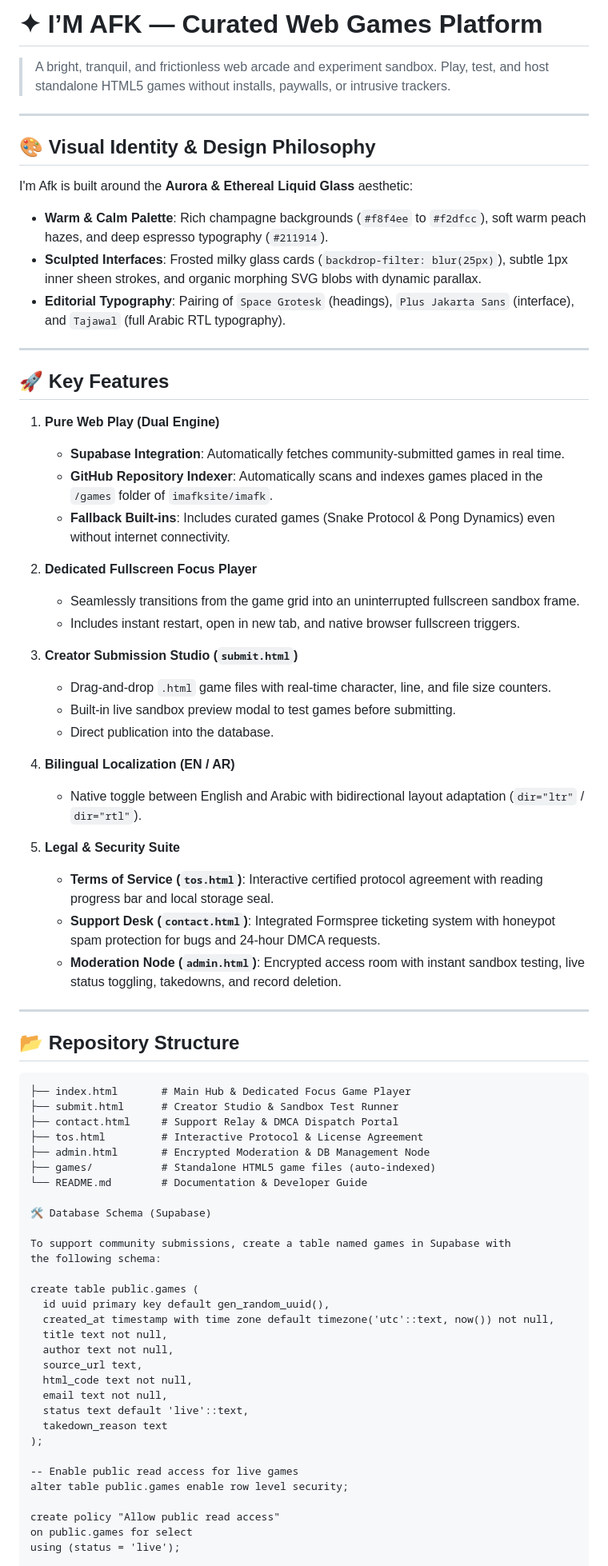
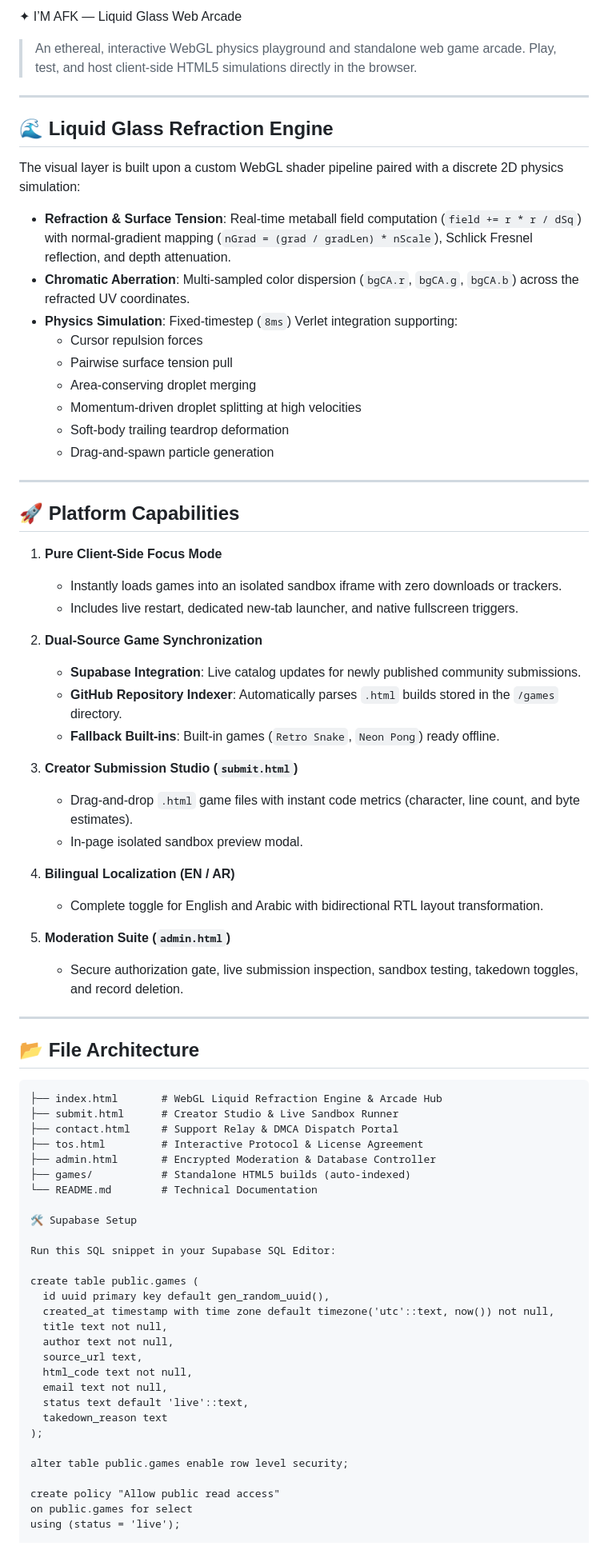
Before and after one commit to ImAfksite/imafk, a Markdown page: README.md, the part around one of its changes. Shown at 80% size. GitHub-like rendering.

````diff
--- a/README.md
+++ b/README.md
@@ -1,59 +1,62 @@
-# ✦ I’M AFK — Curated Web Games Platform
+✦ I’M AFK — Liquid Glass Web Arcade
 
-> A bright, tranquil, and frictionless web arcade and experiment sandbox. Play, test, and host standalone HTML5 games without installs, paywalls, or intrusive trackers.
+> An ethereal, interactive WebGL physics playground and standalone web game arcade. Play, test, and host client-side HTML5 simulations directly in the browser.
 
 ---
 
-## 🎨 Visual Identity & Design Philosophy
+## 🌊 Liquid Glass Refraction Engine
 
-I'm Afk is built around the **Aurora & Ethereal Liquid Glass** aesthetic:
-- **Warm & Calm Palette**: Rich champagne backgrounds (`#f8f4ee` to `#f2dfcc`), soft warm peach hazes, and deep espresso typography (`#211914`).
-- **Sculpted Interfaces**: Frosted milky glass cards (`backdrop-filter: blur(25px)`), subtle 1px inner sheen strokes, and organic morphing SVG blobs with dynamic parallax.
-- **Editorial Typography**: Pairing of `Space Grotesk` (headings), `Plus Jakarta Sans` (interface), and `Tajawal` (full Arabic RTL typography).
+The visual layer is built upon a custom WebGL shader pipeline paired with a discrete 2D physics simulation:
+
+- **Refraction & Surface Tension**: Real-time metaball field computation (`field += r * r / dSq`) with normal-gradient mapping (`nGrad = (grad / gradLen) * nScale`), Schlick Fresnel reflection, and depth attenuation.
+- **Chromatic Aberration**: Multi-sampled color dispersion (`bgCA.r`, `bgCA.g`, `bgCA.b`) across the refracted UV coordinates.
+- **Physics Simulation**: Fixed-timestep (`8ms`) Verlet integration supporting:
+  - Cursor repulsion forces
+  - Pairwise surface tension pull
+  - Area-conserving droplet merging
+  - Momentum-driven droplet splitting at high velocities
+  - Soft-body trailing teardrop deformation
+  - Drag-and-spawn particle generation
 
 ---
 
-## 🚀 Key Features
+## 🚀 Platform Capabilities
 
-1. **Pure Web Play (Dual Engine)**
-   - **Supabase Integration**: Automatically fetches community-submitted games in real time.
-   - **GitHub Repository Indexer**: Automatically scans and indexes games placed in the `/games` folder of `imafksite/imafk`.
-   - **Fallback Built-ins**: Includes curated games (Snake Protocol & Pong Dynamics) even without internet connectivity.
+1. **Pure Client-Side Focus Mode**
+   - Instantly loads games into an isolated sandbox iframe with zero downloads or trackers.
+   - Includes live restart, dedicated new-tab launcher, and native fullscreen triggers.
 
-2. **Dedicated Fullscreen Focus Player**
-   - Seamlessly transitions from the game grid into an uninterrupted fullscreen sandbox frame.
-   - Includes instant restart, open in new tab, and native browser fullscreen triggers.
+2. **Dual-Source Game Synchronization**
+   - **Supabase Integration**: Live catalog updates for newly published community submissions.
+   - **GitHub Repository Indexer**: Automatically parses `.html` builds stored in the `/games` directory.
+   - **Fallback Built-ins**: Built-in games (`Retro Snake`, `Neon Pong`) ready offline.
 
 3. **Creator Submission Studio (`submit.html`)**
-   - Drag-and-drop `.html` game files with real-time character, line, and file size counters.
-   - Built-in live sandbox preview modal to test games before submitting.
-   - Direct publication into the database.
+   - Drag-and-drop `.html` game files with instant code metrics (character, line count, and byte estimates).
+   - In-page isolated sandbox preview modal.
 
 4. **Bilingual Localization (EN / AR)**
-   - Native toggle between English and Arabic with bidirectional layout adaptation (`dir="ltr"` / `dir="rtl"`).
+   - Complete toggle for English and Arabic with bidirectional RTL layout transformation.
 
-5. **Legal & Security Suite**
-   - **Terms of Service (`tos.html`)**: Interactive certified protocol agreement with reading progress bar and local storage seal.
-   - **Support Desk (`contact.html`)**: Integrated Formspree ticketing system with honeypot spam protection for bugs and 24-hour DMCA requests.
-   - **Moderation Node (`admin.html`)**: Encrypted access room with instant sandbox testing, live status toggling, takedowns, and record deletion.
+5. **Moderation Suite (`admin.html`)**
+   - Secure authorization gate, live submission inspection, sandbox testing, takedown toggles, and record deletion.
 
 ---
 
-## 📂 Repository Structure
+## 📂 File Architecture
 
 ```text
-├── index.html       # Main Hub & Dedicated Focus Game Player
-├── submit.html      # Creator Studio & Sandbox Test Runner
+├── index.html       # WebGL Liquid Refraction Engine & Arcade Hub
+├── submit.html      # Creator Studio & Live Sandbox Runner
 ├── contact.html     # Support Relay & DMCA Dispatch Portal
 ├── tos.html         # Interactive Protocol & License Agreement
-├── admin.html       # Encrypted Moderation & DB Management Node
-├── games/           # Standalone HTML5 game files (auto-indexed)
-└── README.md        # Documentation & Developer Guide
+├── admin.html       # Encrypted Moderation & Database Controller
+├── games/           # Standalone HTML5 builds (auto-indexed)
+└── README.md        # Technical Documentation
 
-🛠️ Database Schema (Supabase)
+🛠️ Supabase Setup
 
-To support community submissions, create a table named games in Supabase with
-the following schema:
+Run this SQL snippet in your Supabase SQL Editor:
 
 create table public.games (
   id uuid primary key default gen_random_uuid(),
@@ -67,7 +70,6 @@ create table public.games (
   takedown_reason text
 );
 
--- Enable public read access for live games
 alter table public.games enable row level security;
 
 create policy "Allow public read access"
````
Also changed, not shown: other parts of README.md (+2 -15 lines).
